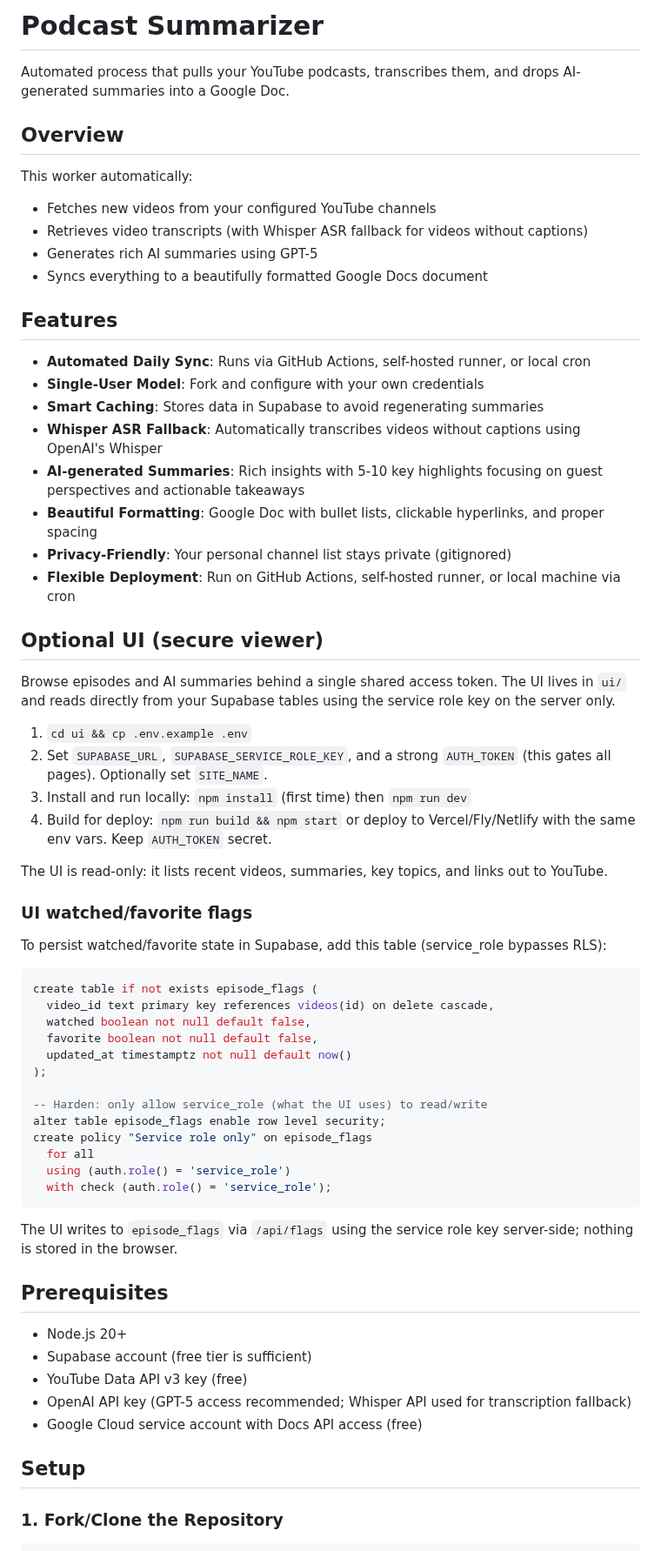
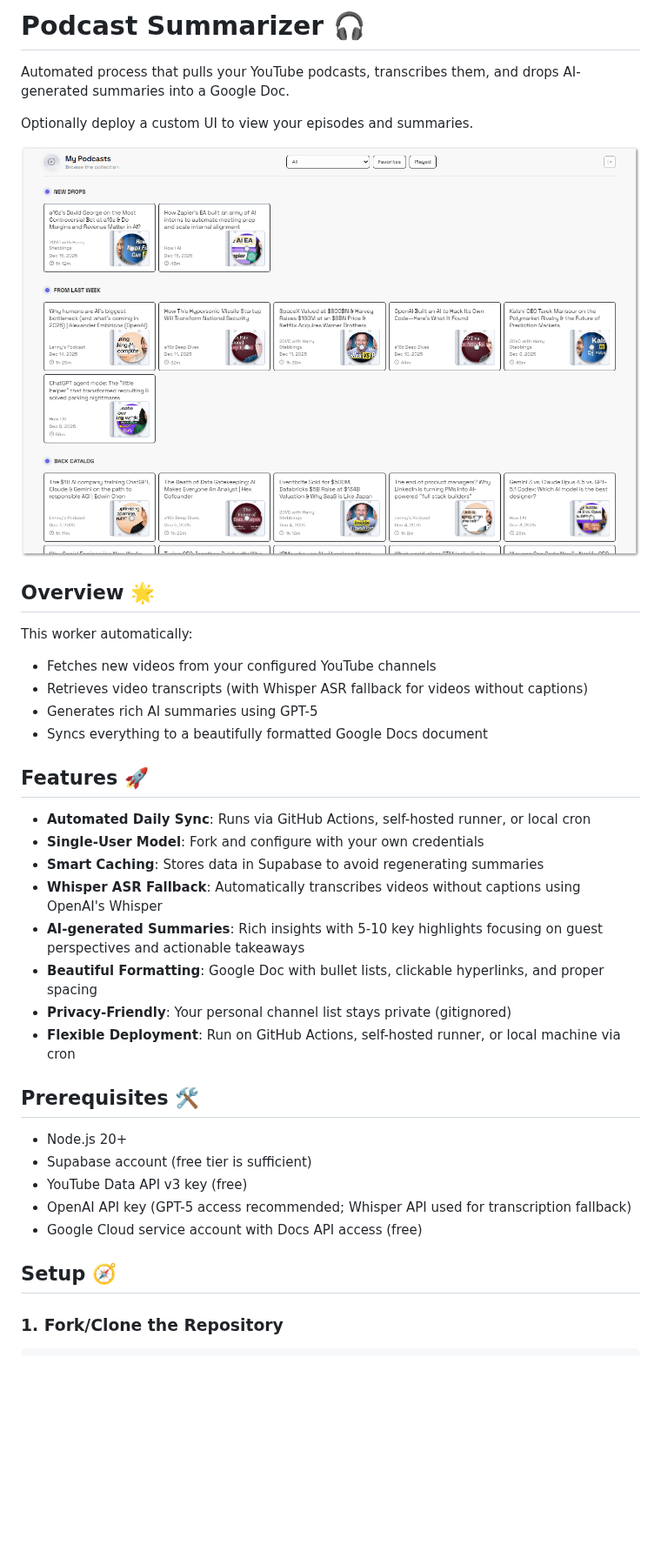
Before and after one commit to elite-flacco/podcast-summarizer, a Markdown page: README.md, the part around one of its changes. Shown at 87% size. Rendered like a GitHub page; pictures changed too: docs/ui-preview.png (added); blank space fills up the shorter version.

````diff
--- a/README.md
+++ b/README.md
@@ -1,8 +1,12 @@
-# Podcast Summarizer
+# Podcast Summarizer 🎧
 
 Automated process that pulls your YouTube podcasts, transcribes them, and drops AI-generated summaries into a Google Doc.
 
-## Overview
+Optionally deploy a custom UI to view your episodes and summaries.
+
+![UI preview](docs/ui-preview.png)
+
+## Overview 🌟
 
 This worker automatically:
 
@@ -11,7 +15,7 @@ This worker automatically:
 - Generates rich AI summaries using GPT-5
 - Syncs everything to a beautifully formatted Google Docs document
 
-## Features
+## Features 🚀
 
 - **Automated Daily Sync**: Runs via GitHub Actions, self-hosted runner, or local cron
 - **Single-User Model**: Fork and configure with your own credentials
@@ -22,40 +26,7 @@ This worker automatically:
 - **Privacy-Friendly**: Your personal channel list stays private (gitignored)
 - **Flexible Deployment**: Run on GitHub Actions, self-hosted runner, or local machine via cron
 
-## Optional UI (secure viewer)
-
-Browse episodes and AI summaries behind a single shared access token. The UI lives in `ui/` and reads directly from your Supabase tables using the service role key on the server only.
-
-1. `cd ui && cp .env.example .env`
-2. Set `SUPABASE_URL`, `SUPABASE_SERVICE_ROLE_KEY`, and a strong `AUTH_TOKEN` (this gates all pages). Optionally set `SITE_NAME`.
-3. Install and run locally: `npm install` (first time) then `npm run dev`
-4. Build for deploy: `npm run build && npm start` or deploy to Vercel/Fly/Netlify with the same env vars. Keep `AUTH_TOKEN` secret.
-
-The UI is read-only: it lists recent videos, summaries, key topics, and links out to YouTube.
-
-### UI watched/favorite flags
-
-To persist watched/favorite state in Supabase, add this table (service_role bypasses RLS):
-
-```sql
-create table if not exists episode_flags (
-  video_id text primary key references videos(id) on delete cascade,
-  watched boolean not null default false,
-  favorite boolean not null default false,
-  updated_at timestamptz not null default now()
-);
-
--- Harden: only allow service_role (what the UI uses) to read/write
-alter table episode_flags enable row level security;
-create policy "Service role only" on episode_flags
-  for all
-  using (auth.role() = 'service_role')
-  with check (auth.role() = 'service_role');
-```
-
-The UI writes to `episode_flags` via `/api/flags` using the service role key server-side; nothing is stored in the browser.
-
-## Prerequisites
+## Prerequisites 🛠️
 
 - Node.js 20+
 - Supabase account (free tier is sufficient)
@@ -63,7 +34,7 @@ The UI writes to `episode_flags` via `/api/flags` using the service role key ser
 - OpenAI API key (GPT-5 access recommended; Whisper API used for transcription fallback)
 - Google Cloud service account with Docs API access (free)
 
-## Setup
+## Setup 🧭
 
 ### 1. Fork/Clone the Repository
 
````
Also changed, not shown: other parts of README.md (+45 -3 lines), 1 other file.
